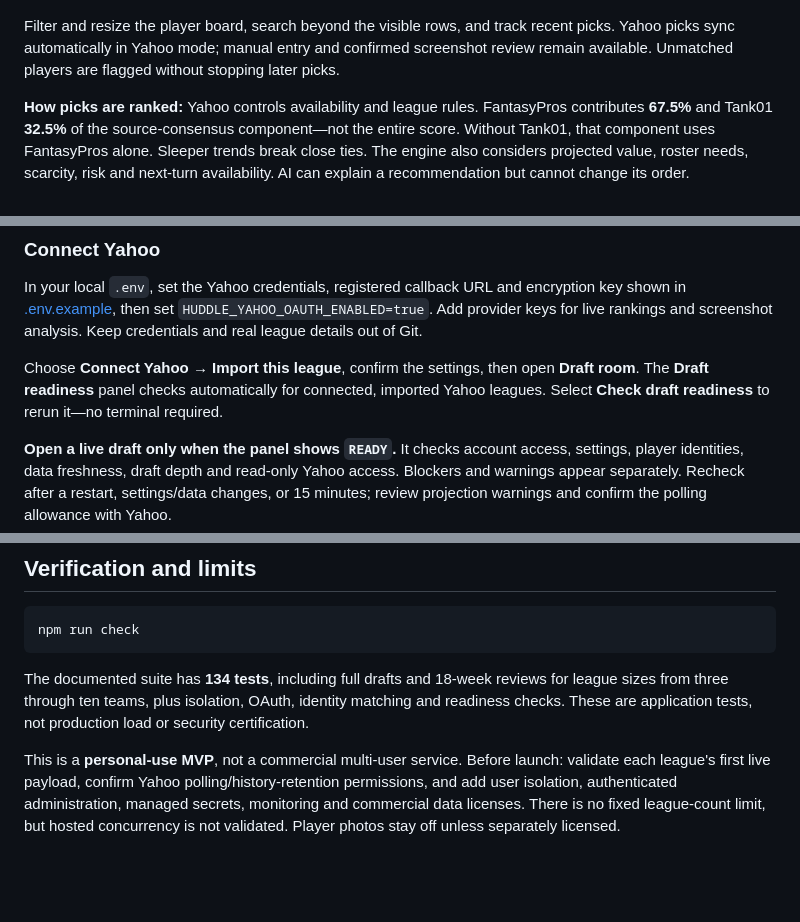
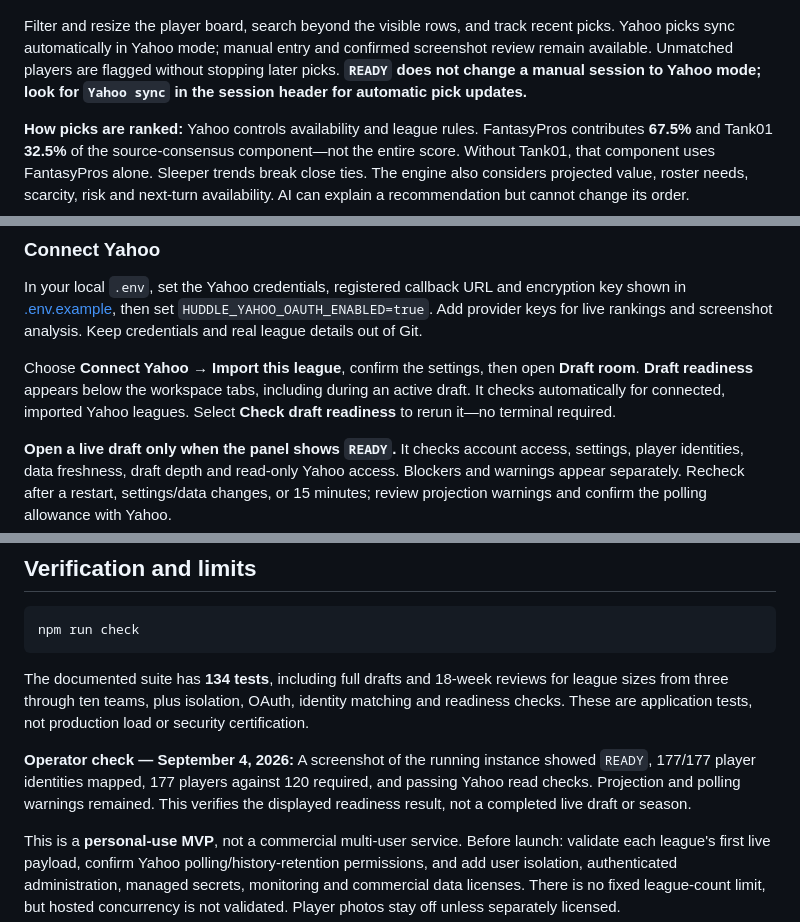
Before and after one commit to marcusmayo/huddle-fantasy-agent, a Markdown page: README.md, 3 parts joined by grey strips. Rendered like a GitHub page; blank space fills up the shorter version.

Commit message:
docs: clarify readiness location and sync mode; record operator check

````diff
--- a/README.md
+++ b/README.md
@@ -29,7 +29,7 @@ September 2026 · Silent feature overviews, not live-account recordings. Select
 
 ![Huddle connected to a read-only Yahoo league and preparing a league-specific draft session](docs/assets/huddle-draft-room-preview.png)
 
-Filter and resize the player board, search beyond the visible rows, and track recent picks. Yahoo picks sync automatically in Yahoo mode; manual entry and confirmed screenshot review remain available. Unmatched players are flagged without stopping later picks.
+Filter and resize the player board, search beyond the visible rows, and track recent picks. Yahoo picks sync automatically in Yahoo mode; manual entry and confirmed screenshot review remain available. Unmatched players are flagged without stopping later picks. **`READY` does not change a manual session to Yahoo mode; look for `Yahoo sync` in the session header for automatic pick updates.**
 
 **How picks are ranked:** Yahoo controls availability and league rules. FantasyPros contributes **67.5%** and Tank01 **32.5%** of the source-consensus component—not the entire score. Without Tank01, that component uses FantasyPros alone. Sleeper trends break close ties. The engine also considers projected value, roster needs, scarcity, risk and next-turn availability. AI can explain a recommendation but cannot change its order.
 
@@ -59,7 +59,7 @@ Open `http://127.0.0.1:8787`. The synthetic demo needs no credentials and never
 
 In your local `.env`, set the Yahoo credentials, registered callback URL and encryption key shown in [.env.example](.env.example), then set `HUDDLE_YAHOO_OAUTH_ENABLED=true`. Add provider keys for live rankings and screenshot analysis. Keep credentials and real league details out of Git.
 
-Choose **Connect Yahoo → Import this league**, confirm the settings, then open **Draft room**. The **Draft readiness** panel checks automatically for connected, imported Yahoo leagues. Select **Check draft readiness** to rerun it—no terminal required.
+Choose **Connect Yahoo → Import this league**, confirm the settings, then open **Draft room**. **Draft readiness** appears below the workspace tabs, including during an active draft. It checks automatically for connected, imported Yahoo leagues. Select **Check draft readiness** to rerun it—no terminal required.
 
 **Open a live draft only when the panel shows `READY`.** It checks account access, settings, player identities, data freshness, draft depth and read-only Yahoo access. Blockers and warnings appear separately. Recheck after a restart, settings/data changes, or 15 minutes; review projection warnings and confirm the polling allowance with Yahoo.
 
@@ -72,6 +72,8 @@ npm run check
 ```
 
 The documented suite has **134 tests**, including full drafts and 18-week reviews for league sizes from three through ten teams, plus isolation, OAuth, identity matching and readiness checks. These are application tests, not production load or security certification.
+
+**Operator check — September 4, 2026:** A screenshot of the running instance showed `READY`, 177/177 player identities mapped, 177 players against 120 required, and passing Yahoo read checks. Projection and polling warnings remained. This verifies the displayed readiness result, not a completed live draft or season.
 
 This is a **personal-use MVP**, not a commercial multi-user service. Before launch: validate each league's first live payload, confirm Yahoo polling/history-retention permissions, and add user isolation, authenticated administration, managed secrets, monitoring and commercial data licenses. There is no fixed league-count limit, but hosted concurrency is not validated. Player photos stay off unless separately licensed.
 
````
